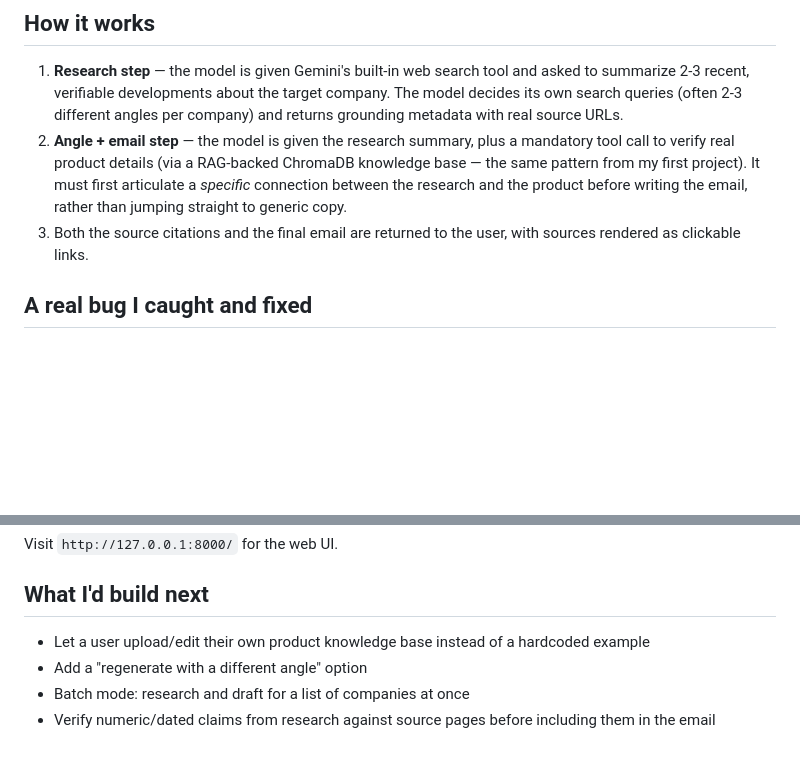
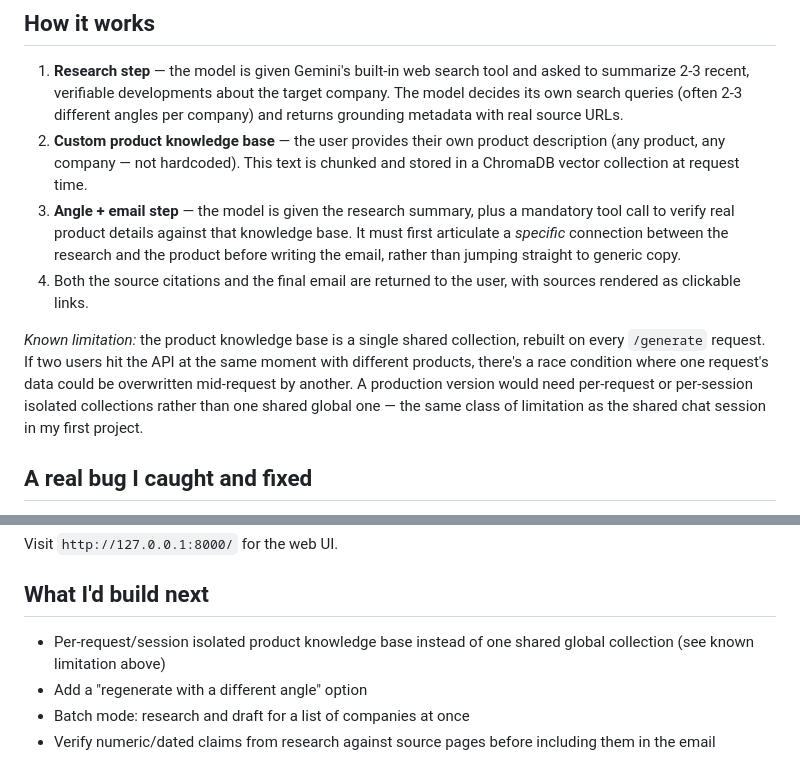
Before and after one commit to Anshulmohan27/AI_Project_Research_Agent, a Markdown page: README.md, 2 parts joined by grey strips. Rendered like a GitHub page; blank space fills up the shorter version.

Commit message:
Update README: custom product KB feature and known limitation

```diff
--- a/README.md
+++ b/README.md
@@ -11,8 +11,11 @@ My first project (a [Sales Lead AI Assistant](https://github.com/Anshulmohan27/s
 ## How it works
 
 1. **Research step** — the model is given Gemini's built-in web search tool and asked to summarize 2-3 recent, verifiable developments about the target company. The model decides its own search queries (often 2-3 different angles per company) and returns grounding metadata with real source URLs.
-2. **Angle + email step** — the model is given the research summary, plus a mandatory tool call to verify real product details (via a RAG-backed ChromaDB knowledge base — the same pattern from my first project). It must first articulate a *specific* connection between the research and the product before writing the email, rather than jumping straight to generic copy.
-3. Both the source citations and the final email are returned to the user, with sources rendered as clickable links.
+2. **Custom product knowledge base** — the user provides their own product description (any product, any company — not hardcoded). This text is chunked and stored in a ChromaDB vector collection at request time.
+3. **Angle + email step** — the model is given the research summary, plus a mandatory tool call to verify real product details against that knowledge base. It must first articulate a *specific* connection between the research and the product before writing the email, rather than jumping straight to generic copy.
+4. Both the source citations and the final email are returned to the user, with sources rendered as clickable links.
+
+*Known limitation:* the product knowledge base is a single shared collection, rebuilt on every `/generate` request. If two users hit the API at the same moment with different products, there's a race condition where one request's data could be overwritten mid-request by another. A production version would need per-request or per-session isolated collections rather than one shared global one — the same class of limitation as the shared chat session in my first project.
 
 ## A real bug I caught and fixed
 
@@ -50,7 +53,7 @@ Visit `http://127.0.0.1:8000/` for the web UI.
 
 ## What I'd build next
 
-- Let a user upload/edit their own product knowledge base instead of a hardcoded example
+- Per-request/session isolated product knowledge base instead of one shared global collection (see known limitation above)
 - Add a "regenerate with a different angle" option
 - Batch mode: research and draft for a list of companies at once
 - Verify numeric/dated claims from research against source pages before including them in the email
```
